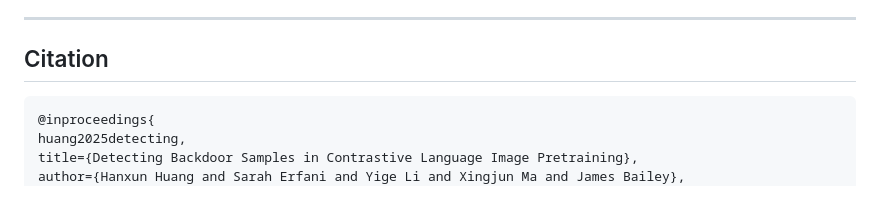
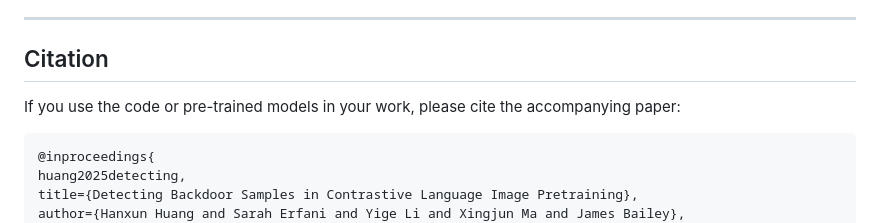
Before and after one commit to HanxunH/Detect-CLIP-Backdoor-Samples, a Markdown page: README.md, the part around the change. Rendered like a GitHub page; blank space fills up the shorter version.

````diff
--- a/README.md
+++ b/README.md
@@ -152,6 +152,7 @@ This process computes the detection performance in terms of the area under the r
 
 ---
 ## Citation
+If you use the code or pre-trained models in your work, please cite the accompanying paper:
 ```
 @inproceedings{
 huang2025detecting,
````
